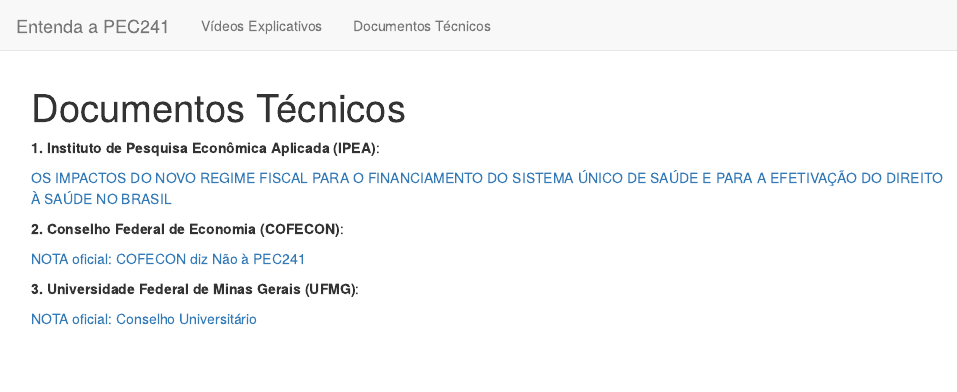
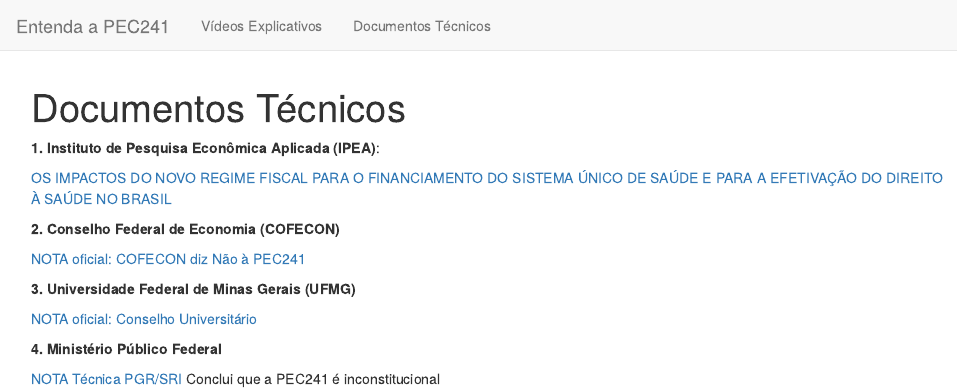
Before and after one commit to paternogbc/PEC241, an R Markdown document (about.Rmd): the page in a window 1100 px wide, from its top. Rendered offline with R 4.5, knitr and Pandoc, with nearby package versions.

Commit message:
add nota PGR

```diff
--- a/about.Rmd
+++ b/about.Rmd
@@ -7,10 +7,15 @@
 [OS IMPACTOS DO NOVO REGIME FISCAL PARA O FINANCIAMENTO DO SISTEMA ÚNICO DE SAÚDE E
 PARA A EFETIVAÇÃO DO DIREITO À SAÚDE NO BRASIL](docs/nota_ipea.pdf)
 
-**2. Conselho Federal de Economia (COFECON)**:
+**2. Conselho Federal de Economia (COFECON)**
 
 [NOTA oficial: COFECON diz Não à PEC241](docs/nota_COFECON.pdf)
 
-**3. Universidade Federal de Minas Gerais (UFMG)**:
+**3. Universidade Federal de Minas Gerais (UFMG)**
 
 [NOTA oficial: Conselho Universitário](docs/nota_UFMG.jpg)
+
+**4. Ministério Público Federal **
+
+[NOTA Técnica PGR/SRI](docs/nota_PGR_2016.pdf)
+Conclui que a PEC241 é inconstitucional
```
Also changed, not shown: about.html, index.Rmd (line endings or trailing spaces), 1 other file.
